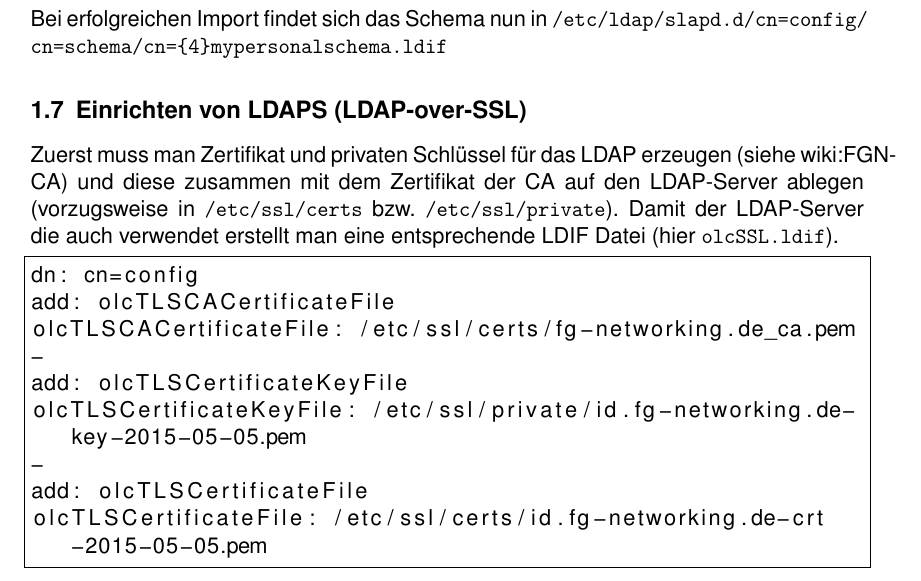
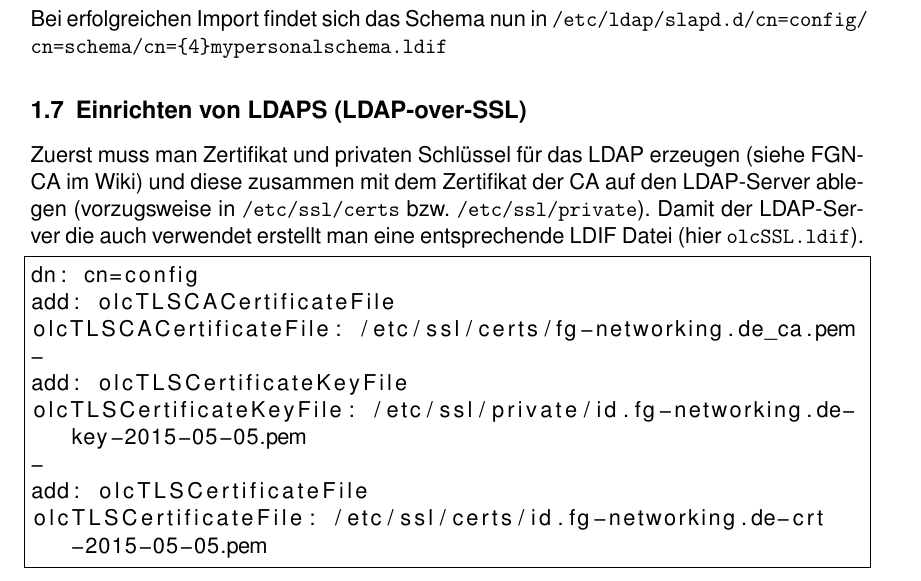
Before and after one commit to Gabelvampir/ty-stuff, a LaTeX document (Projekt LDAP/Kundendokumentation.tex): part of page 5 of 10, cut so that both start at the same text. Compiled offline with pdfLaTeX.

Commit message:
corrected some last hboxes

```diff
--- a/Projekt LDAP/Kundendokumentation.tex
+++ b/Projekt LDAP/Kundendokumentation.tex
@@ -279,7 +279,7 @@ Bei erfolgreichen Import findet sich das Schema nun in \texttt{/etc/""ldap/""sla
 
 
 \subsection{Einrichten von LDAPS (LDAP"=over"=SSL)}
-Zuerst muss man Zertifikat und privaten Schlüssel für das LDAP erzeugen (siehe wiki:FGN-CA) und diese zusammen mit dem Zertifikat der CA auf den LDAP"=Server ablegen (vorzugsweise in \texttt{/etc/ssl/certs} bzw. \texttt{/etc/ssl/private}). Damit der LDAP"=Server die auch verwendet erstellt man eine entsprechende LDIF Datei (hier \texttt{olcSSL.ldif}).
+Zuerst muss man Zertifikat und privaten Schlüssel für das LDAP erzeugen (siehe FGN-CA im Wiki) und diese zusammen mit dem Zertifikat der CA auf den LDAP"=Server ablegen (vorzugsweise in \texttt{/etc/ssl/certs} bzw. \texttt{/etc/ssl/private}). Damit der LDAP"=Server die auch verwendet erstellt man eine entsprechende LDIF Datei (hier \texttt{olcSSL.ldif}).
 \begin{lstlisting}
 dn: cn=config
 add: olcTLSCACertificateFile
```
